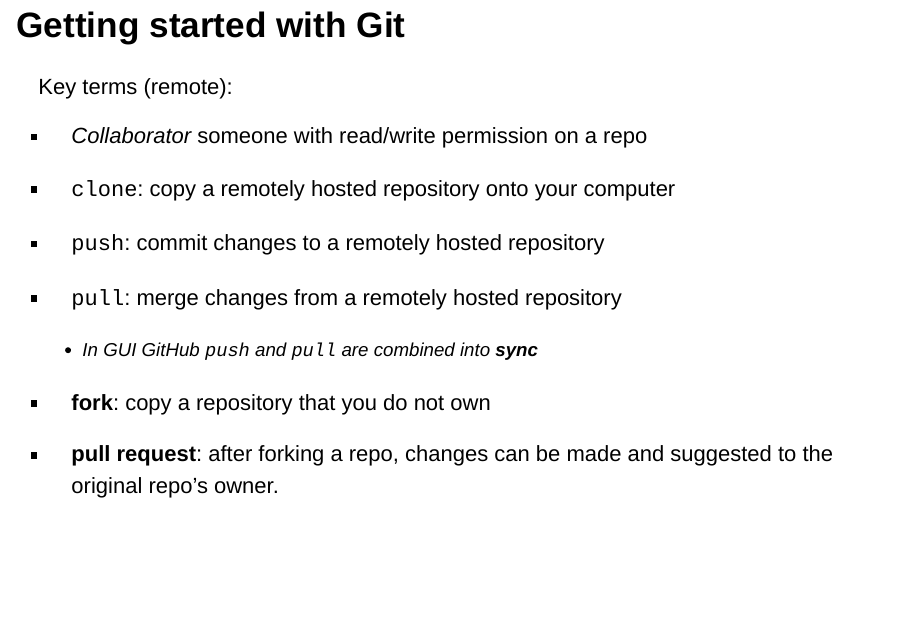
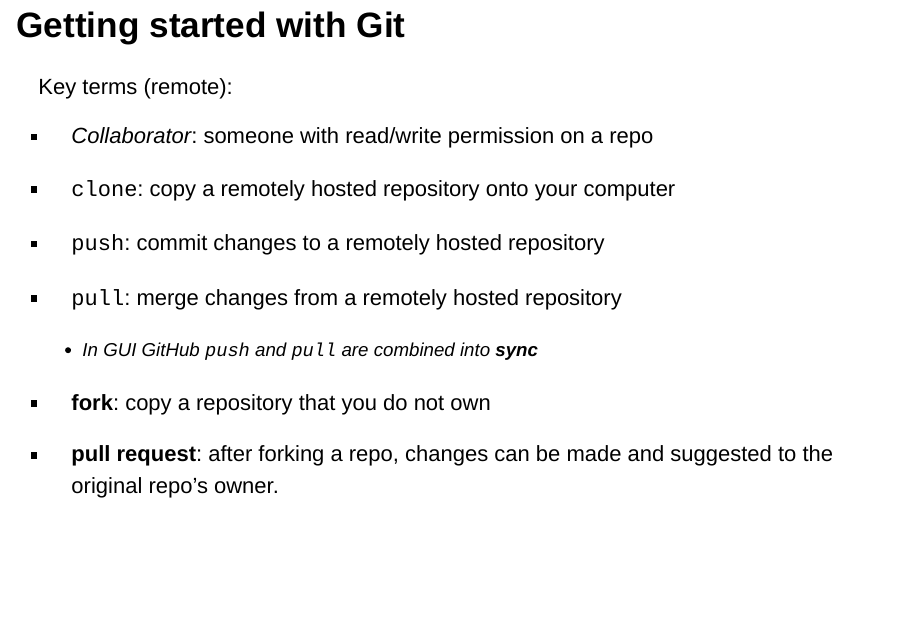
Before and after one commit to HertieDataScience/SyllabusAndLectures, an R Markdown document (LectureSlides/Lecture2/Lecture2.Rmd): page 31 of 55. Rendered offline with R 4.5, knitr and Pandoc, with nearby package versions; drawn as Slidy slides in place of the format the file asks for; some code elsewhere in the file could not run offline.

Commit message:
Update Lecture2.Rmd

```diff
--- a/LectureSlides/Lecture2/Lecture2.Rmd
+++ b/LectureSlides/Lecture2/Lecture2.Rmd
@@ -412,7 +412,7 @@ Key terms (local):
 
 Key terms (remote):
 
-- *Collaborator* someone with read/write permission on a repo
+- *Collaborator*: someone with read/write permission on a repo
 
 - `clone`: copy a remotely hosted repository onto your computer
 
```
